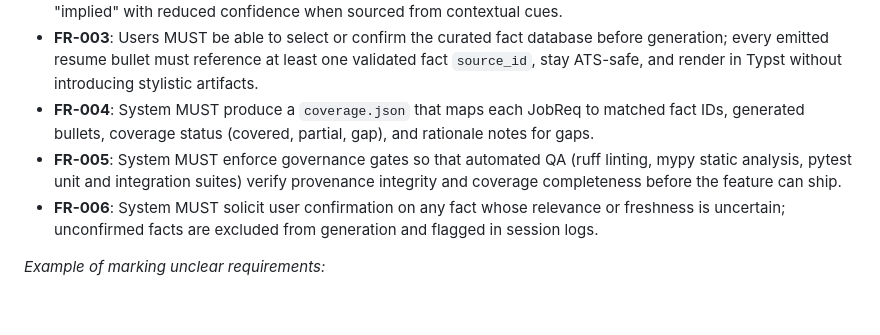
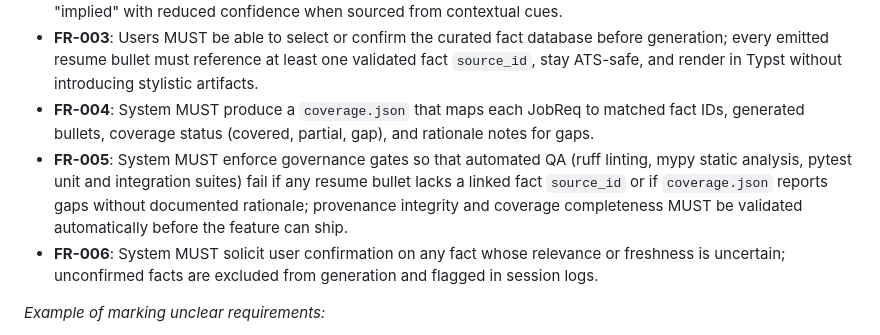
Before and after one commit to yamshy/resume-cli, a Markdown page: specs/001-build-a-local/spec.md, the part around the change. Drawn GitHub-style; blank space fills up the shorter version.

```diff
--- a/specs/001-build-a-local/spec.md
+++ b/specs/001-build-a-local/spec.md
@@ -78,7 +78,7 @@ As a job seeker who curates personal accomplishment facts, I want to run a local
 - **FR-002**: System MUST extract structured JobReq entries via a designated "JobReq Extractor" agent that stores prompts, intermediate reasoning, and span references for auditability, including inferred requirements tagged as "implied" with reduced confidence when sourced from contextual cues.
 - **FR-003**: Users MUST be able to select or confirm the curated fact database before generation; every emitted resume bullet must reference at least one validated fact `source_id`, stay ATS-safe, and render in Typst without introducing stylistic artifacts.
 - **FR-004**: System MUST produce a `coverage.json` that maps each JobReq to matched fact IDs, generated bullets, coverage status (covered, partial, gap), and rationale notes for gaps.
-- **FR-005**: System MUST enforce governance gates so that automated QA (ruff linting, mypy static analysis, pytest unit and integration suites) verify provenance integrity and coverage completeness before the feature can ship.
+- **FR-005**: System MUST enforce governance gates so that automated QA (ruff linting, mypy static analysis, pytest unit and integration suites) fail if any resume bullet lacks a linked fact `source_id` or if `coverage.json` reports gaps without documented rationale; provenance integrity and coverage completeness MUST be validated automatically before the feature can ship.
 - **FR-006**: System MUST solicit user confirmation on any fact whose relevance or freshness is uncertain; unconfirmed facts are excluded from generation and flagged in session logs.
 
 *Example of marking unclear requirements:*
```
Also changed, not shown: specs/001-build-a-local/plan.md (+5 -1 lines), specs/001-build-a-local/tasks.md (+4 -2 lines).
